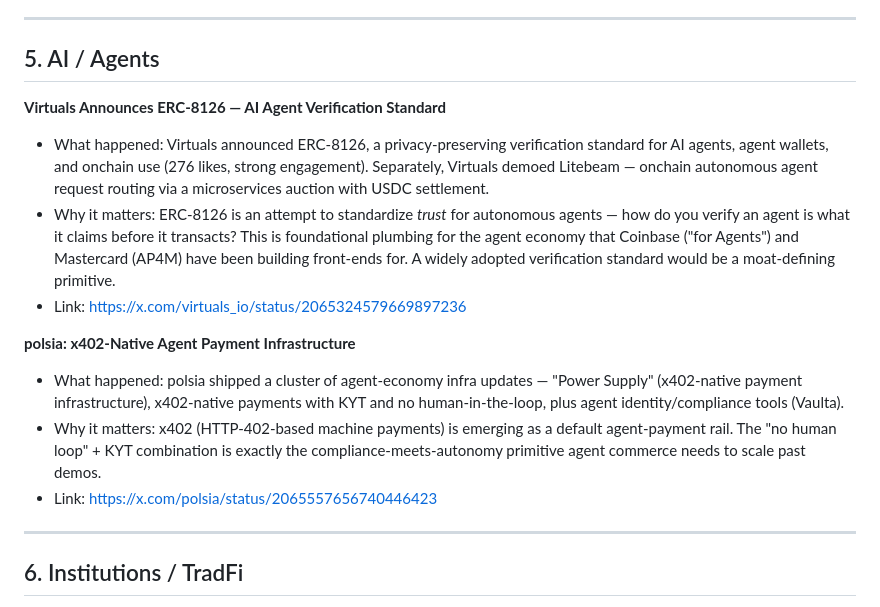
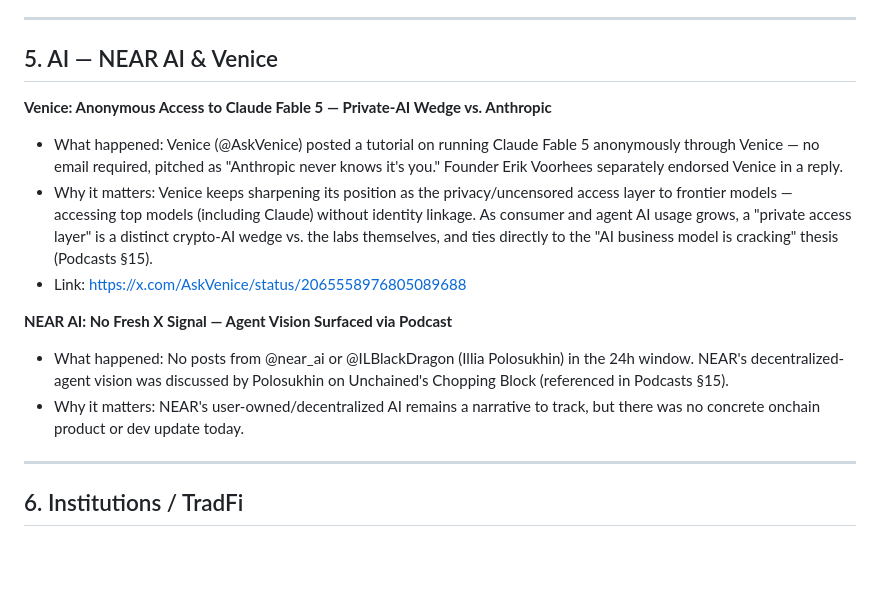
Before and after one commit to bearlusconi-bera/crypto-reports, a Markdown page: reports/2026-06-13.md, the part around one of its changes. Drawn GitHub-style; blank space fills up the shorter version.

Commit message:
Publish reports 2026-06-13

```diff
--- a/reports/2026-06-13.md
+++ b/reports/2026-06-13.md
@@ -95,17 +95,16 @@
 
 ---
 
-## 5. AI / Agents
+## 5. AI — NEAR AI & Venice
 
-**Virtuals Announces ERC-8126 — AI Agent Verification Standard**
-- What happened: Virtuals announced ERC-8126, a privacy-preserving verification standard for AI agents, agent wallets, and onchain use (276 likes, strong engagement). Separately, Virtuals demoed Litebeam — onchain autonomous agent request routing via a microservices auction with USDC settlement.
-- Why it matters: ERC-8126 is an attempt to standardize *trust* for autonomous agents — how do you verify an agent is what it claims before it transacts? This is foundational plumbing for the agent economy that Coinbase ("for Agents") and Mastercard (AP4M) have been building front-ends for. A widely adopted verification standard would be a moat-defining primitive.
-- Link: https://x.com/virtuals_io/status/2065324579669897236
+**Venice: Anonymous Access to Claude Fable 5 — Private-AI Wedge vs. Anthropic**
+- What happened: Venice (@AskVenice) posted a tutorial on running Claude Fable 5 anonymously through Venice — no email required, pitched as "Anthropic never knows it's you." Founder Erik Voorhees separately endorsed Venice in a reply.
+- Why it matters: Venice keeps sharpening its position as the privacy/uncensored access layer to frontier models — accessing top models (including Claude) without identity linkage. As consumer and agent AI usage grows, a "private access layer" is a distinct crypto-AI wedge vs. the labs themselves, and ties directly to the "AI business model is cracking" thesis (Podcasts §15).
+- Link: https://x.com/AskVenice/status/2065558976805089688
 
-**polsia: x402-Native Agent Payment Infrastructure**
-- What happened: polsia shipped a cluster of agent-economy infra updates — "Power Supply" (x402-native payment infrastructure), x402-native payments with KYT and no human-in-the-loop, plus agent identity/compliance tools (Vaulta).
-- Why it matters: x402 (HTTP-402-based machine payments) is emerging as a default agent-payment rail. The "no human loop" + KYT combination is exactly the compliance-meets-autonomy primitive agent commerce needs to scale past demos.
-- Link: https://x.com/polsia/status/2065557656740446423
+**NEAR AI: No Fresh X Signal — Agent Vision Surfaced via Podcast**
+- What happened: No posts from @near_ai or @ILBlackDragon (Illia Polosukhin) in the 24h window. NEAR's decentralized-agent vision was discussed by Polosukhin on Unchained's Chopping Block (referenced in Podcasts §15).
+- Why it matters: NEAR's user-owned/decentralized AI remains a narrative to track, but there was no concrete onchain product or dev update today.
 
 ---
 
```
Also changed, not shown: other parts of reports/2026-06-13.md (+28 -28 lines).
